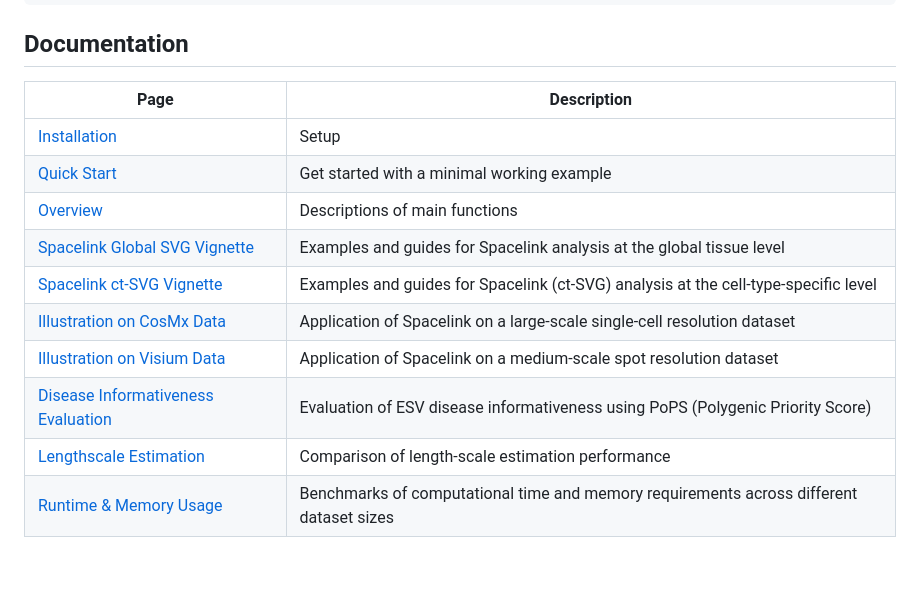
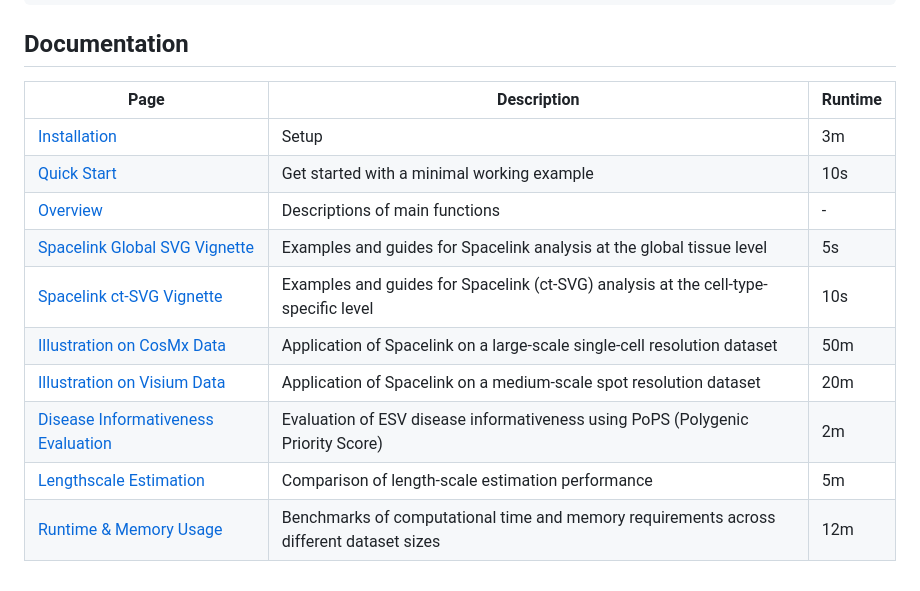
Before and after one commit to hanbyul-lee/spacelink, a Markdown page: README.md, the part around the change. Rendered like a GitHub page.

```diff
--- a/README.md
+++ b/README.md
@@ -49,15 +49,15 @@ install.packages(c("Rcpp", "RcppML", "pracma", "RANN", "fields", "Matrix"))
 
 ## Documentation
 
-| Page | Description |
-| ------------------------ | ------------------------------ |
-| [Installation](https://hanbyul-lee.github.io/spacelink/articles/installation.html) | Setup |
-| [Quick Start](https://hanbyul-lee.github.io/spacelink/articles/quick_start.html) | Get started with a minimal working example |
-| [Overview](https://hanbyul-lee.github.io/spacelink/articles/overview.html) | Descriptions of main functions |
-| [Spacelink Global SVG Vignette](https://hanbyul-lee.github.io/spacelink/articles/spacelink_vignette.html) | Examples and guides for Spacelink analysis at the global tissue level |
-| [Spacelink ct-SVG Vignette](https://hanbyul-lee.github.io/spacelink/articles/spacelink_ctSVG_vignette.html) | Examples and guides for Spacelink (ct-SVG) analysis at the cell-type-specific level |
-| [Illustration on CosMx Data](https://hanbyul-lee.github.io/spacelink/articles/illustration_on_cosmx_data.html) | Application of Spacelink on a large-scale single-cell resolution dataset |
-| [Illustration on Visium Data](https://hanbyul-lee.github.io/spacelink/articles/illustration_on_visium_data.html) | Application of Spacelink on a medium-scale spot resolution dataset |
-| [Disease Informativeness Evaluation](https://hanbyul-lee.github.io/spacelink/articles/disease_informativeness_evaluation.html) | Evaluation of ESV disease informativeness using PoPS (Polygenic Priority Score) |
-| [Lengthscale Estimation](https://hanbyul-lee.github.io/spacelink/articles/lengthscale_estimation.html) | Comparison of length-scale estimation performance |
-| [Runtime & Memory Usage](https://hanbyul-lee.github.io/spacelink/articles/runtime_memory_usage.html) | Benchmarks of computational time and memory requirements across different dataset sizes |
+| Page | Description | Runtime |
+| ------------------------ | ------------------------------ | --- |
+| [Installation](https://hanbyul-lee.github.io/spacelink/articles/installation.html) | Setup | 3m |
+| [Quick Start](https://hanbyul-lee.github.io/spacelink/articles/quick_start.html) | Get started with a minimal working example | 10s |
+| [Overview](https://hanbyul-lee.github.io/spacelink/articles/overview.html) | Descriptions of main functions | - |
+| [Spacelink Global SVG Vignette](https://hanbyul-lee.github.io/spacelink/articles/spacelink_vignette.html) | Examples and guides for Spacelink analysis at the global tissue level | 5s |
+| [Spacelink ct-SVG Vignette](https://hanbyul-lee.github.io/spacelink/articles/spacelink_ctSVG_vignette.html) | Examples and guides for Spacelink (ct-SVG) analysis at the cell-type-specific level | 10s |
+| [Illustration on CosMx Data](https://hanbyul-lee.github.io/spacelink/articles/illustration_on_cosmx_data.html) | Application of Spacelink on a large-scale single-cell resolution dataset | 50m |
+| [Illustration on Visium Data](https://hanbyul-lee.github.io/spacelink/articles/illustration_on_visium_data.html) | Application of Spacelink on a medium-scale spot resolution dataset | 20m |
+| [Disease Informativeness Evaluation](https://hanbyul-lee.github.io/spacelink/articles/disease_informativeness_evaluation.html) | Evaluation of ESV disease informativeness using PoPS (Polygenic Priority Score) | 2m |
+| [Lengthscale Estimation](https://hanbyul-lee.github.io/spacelink/articles/lengthscale_estimation.html) | Comparison of length-scale estimation performance | 5m |
+| [Runtime & Memory Usage](https://hanbyul-lee.github.io/spacelink/articles/runtime_memory_usage.html) | Benchmarks of computational time and memory requirements across different dataset sizes | 12m |
```
